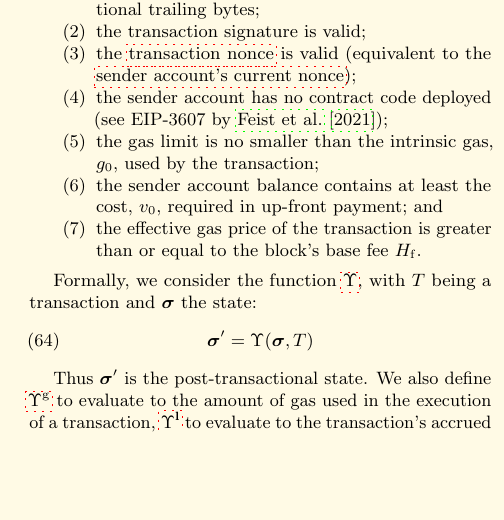
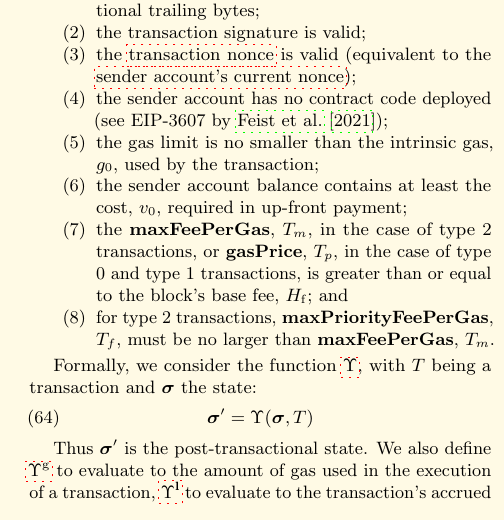
Before and after one commit to ethereum/yellowpaper, a LaTeX paper (Paper.tex): part of one column of page 9 of 43, cut so that both start at the same text, the shorter picture padded with empty space. Compiled offline with pdfLaTeX; a LaTeX package or settings file that is missing is left out.

Commit message:
Edits to London Version (#893)
* correction to transaction validity, and disambiguate the variable m in transaction execution

* add the condition that maxPriorityFee must be less than or equal to maxFeePerGas

```diff
--- a/Paper.tex
+++ b/Paper.tex
@@ -733,8 +733,9 @@ The execution of a transaction is the most complex part of the Ethereum protocol
 \item the \hyperlink{transaction_nonce}{transaction nonce} is valid (equivalent to the \hyperlink{account_nonce}{sender account's current nonce});
 \item the sender account has no contract code deployed (see EIP-3607 by \cite{EIP-3607});
 \item the gas limit is no smaller than the intrinsic gas, $g_0$, used by the transaction;
-\item the sender account balance contains at least the cost, $v_0$, required in up-front payment; and
-\item the effective gas price of the transaction is greater than or equal to the block's base fee $H_{\mathrm{f}}$.
+\item the sender account balance contains at least the cost, $v_0$, required in up-front payment;
+\item the \textbf{maxFeePerGas}, $T_m$, in the case of type 2 transactions, or \textbf{gasPrice}, $T_p$, in the case of type 0 and type 1 transactions, is greater than or equal to the block's base fee, $H_{\mathrm{f}}$; and
+\item for type 2 transactions, \textbf{maxPriorityFeePerGas}, $T_f$, must be no larger than \textbf{maxFeePerGas}, $T_m$.
 \end{enumerate}
 
 Formally, we consider the function \hyperlink{Upsilon_state_transition}{$\Upsilon$}, with $T$ being a transaction and $\boldsymbol{\sigma}$ the state:
```
Also changed, not shown: Paper.tex (3 more changed lines).
